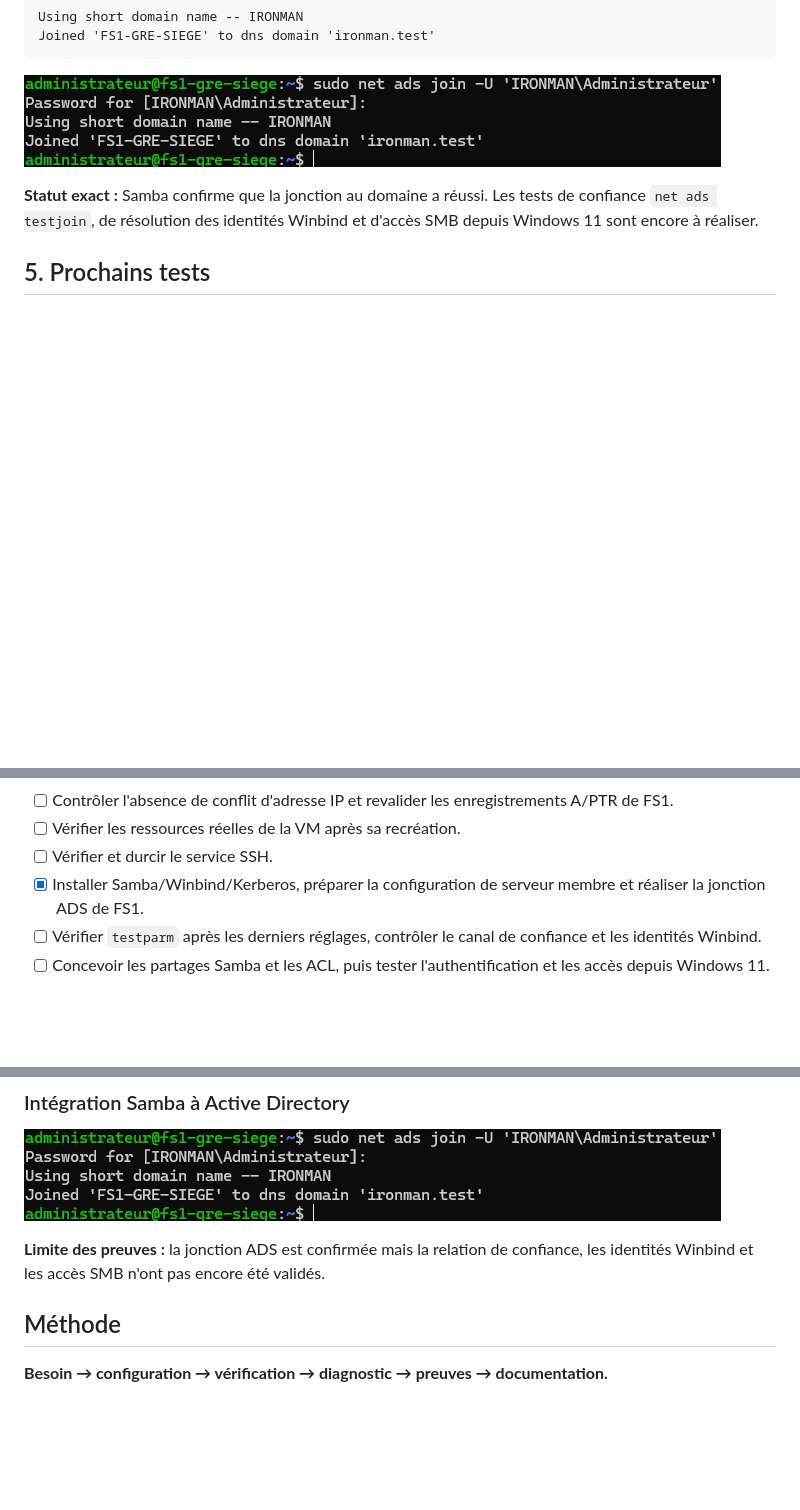
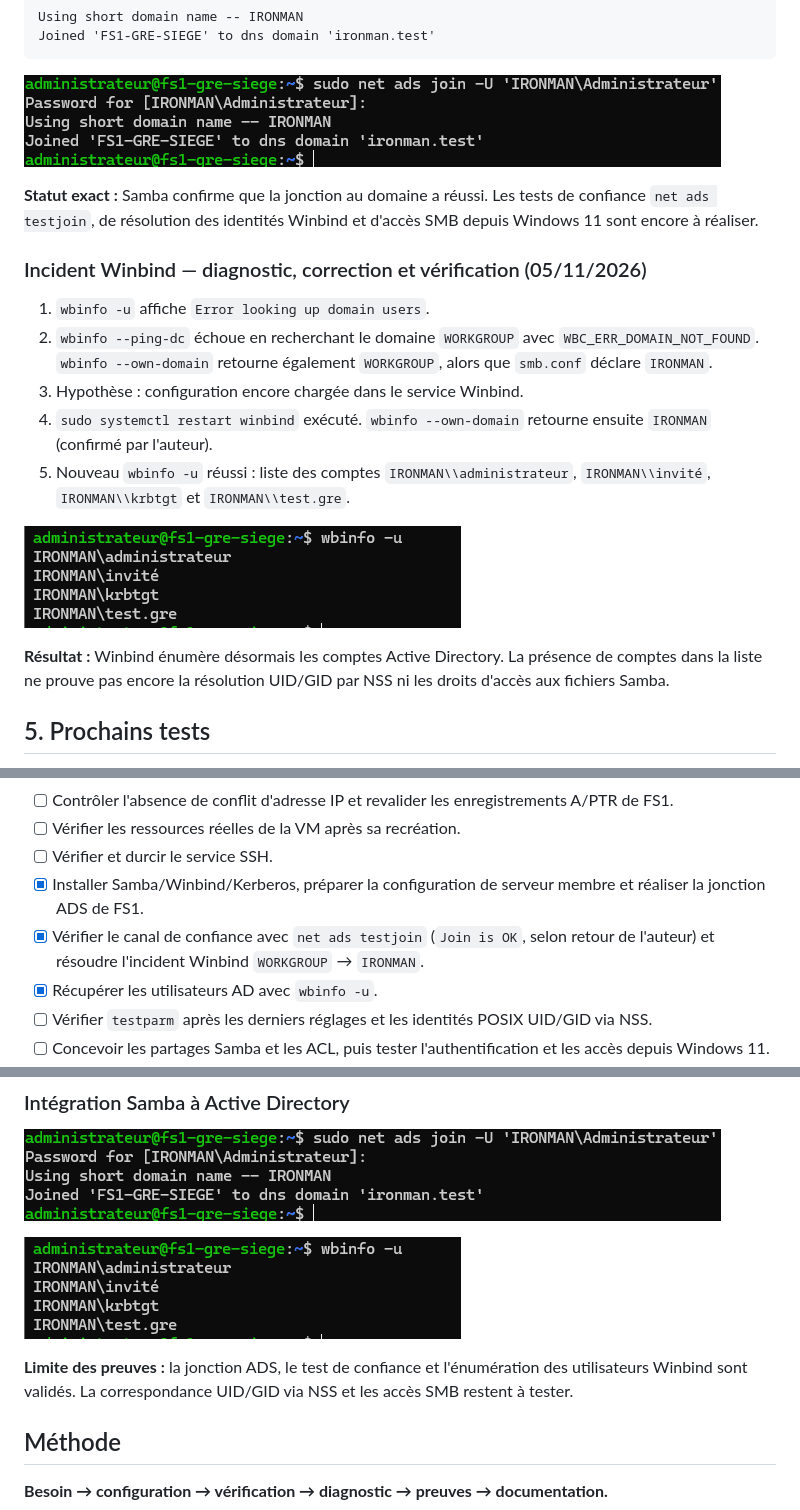
Before and after one commit to vincent-scannella/alpina-retail-tssr, a Markdown page: docs/episode-05/README.md, 3 parts joined by grey strips. GitHub-like rendering; pictures changed too: docs/episode-05/images/12-winbind-utilisateurs-ad.png (added); blank space fills up the shorter version.

Commit message:
docs(ep05): prouver diagnostic Winbind et utilisateurs Active Directory retrouvés

```diff
--- a/docs/episode-05/README.md
+++ b/docs/episode-05/README.md
@@ -126,6 +126,18 @@ Joined 'FS1-GRE-SIEGE' to dns domain 'ironman.test'
 
 **Statut exact :** Samba confirme que la jonction au domaine a réussi. Les tests de confiance `net ads testjoin`, de résolution des identités Winbind et d'accès SMB depuis Windows 11 sont encore à réaliser.
 
+### Incident Winbind — diagnostic, correction et vérification (05/11/2026)
+
+1. `wbinfo -u` affiche `Error looking up domain users`.
+2. `wbinfo --ping-dc` échoue en recherchant le domaine `WORKGROUP` avec `WBC_ERR_DOMAIN_NOT_FOUND`. `wbinfo --own-domain` retourne également `WORKGROUP`, alors que `smb.conf` déclare `IRONMAN`.
+3. Hypothèse : configuration encore chargée dans le service Winbind.
+4. `sudo systemctl restart winbind` exécuté. `wbinfo --own-domain` retourne ensuite `IRONMAN` (confirmé par l'auteur).
+5. Nouveau `wbinfo -u` réussi : liste des comptes `IRONMAN\\administrateur`, `IRONMAN\\invité`, `IRONMAN\\krbtgt` et `IRONMAN\\test.gre`.
+
+![Capture authentique de la liste des comptes AD retrouvés depuis Debian](images/12-winbind-utilisateurs-ad.png)
+
+**Résultat :** Winbind énumère désormais les comptes Active Directory. La présence de comptes dans la liste ne prouve pas encore la résolution UID/GID par NSS ni les droits d'accès aux fichiers Samba.
+
 ## 5. Prochains tests
 
 - [x] Relever `ens33` et l'adresse IP statique avec `ip -br address`.
@@ -139,5 +151,7 @@ Joined 'FS1-GRE-SIEGE' to dns domain 'ironman.test'
 - [ ] Vérifier les ressources réelles de la VM après sa recréation.
 - [ ] Vérifier et durcir le service SSH.
 - [x] Installer Samba/Winbind/Kerberos, préparer la configuration de serveur membre et réaliser la jonction ADS de FS1.
-- [ ] Vérifier `testparm` après les derniers réglages, contrôler le canal de confiance et les identités Winbind.
+- [x] Vérifier le canal de confiance avec `net ads testjoin` (`Join is OK`, selon retour de l'auteur) et résoudre l'incident Winbind `WORKGROUP` → `IRONMAN`.
+- [x] Récupérer les utilisateurs AD avec `wbinfo -u`.
+- [ ] Vérifier `testparm` après les derniers réglages et les identités POSIX UID/GID via NSS.
 - [ ] Concevoir les partages Samba et les ACL, puis tester l'authentification et les accès depuis Windows 11.
@@ -167,7 +181,9 @@ Joined 'FS1-GRE-SIEGE' to dns domain 'ironman.test'
 
 ![Jonction Samba réussie au domaine ironman.test](images/11-jonction-domaine-ads.png)
 
-**Limite des preuves :** la jonction ADS est confirmée mais la relation de confiance, les identités Winbind et les accès SMB n'ont pas encore été validés.
+![Comptes AD énumérés par Winbind après dépannage](images/12-winbind-utilisateurs-ad.png)
+
+**Limite des preuves :** la jonction ADS, le test de confiance et l'énumération des utilisateurs Winbind sont validés. La correspondance UID/GID via NSS et les accès SMB restent à tester.
 
 ## Méthode
 
```
Also changed, not shown: other parts of docs/episode-05/README.md (+4 -4 lines), README.md (+5 -4 lines), 1 other file.
